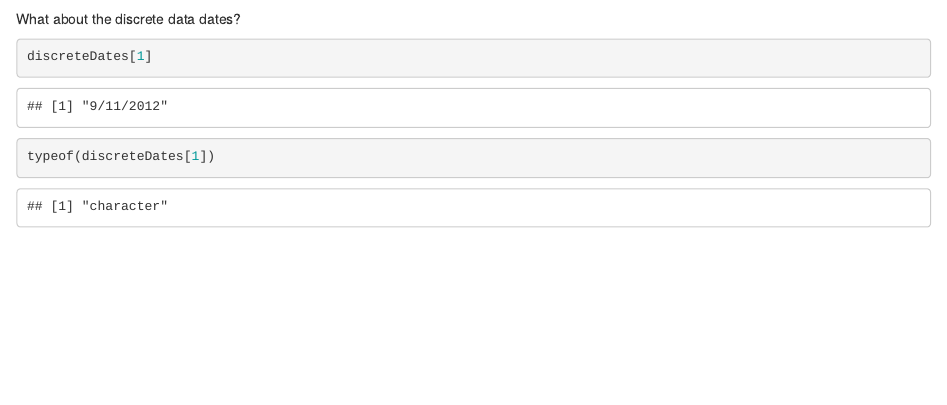
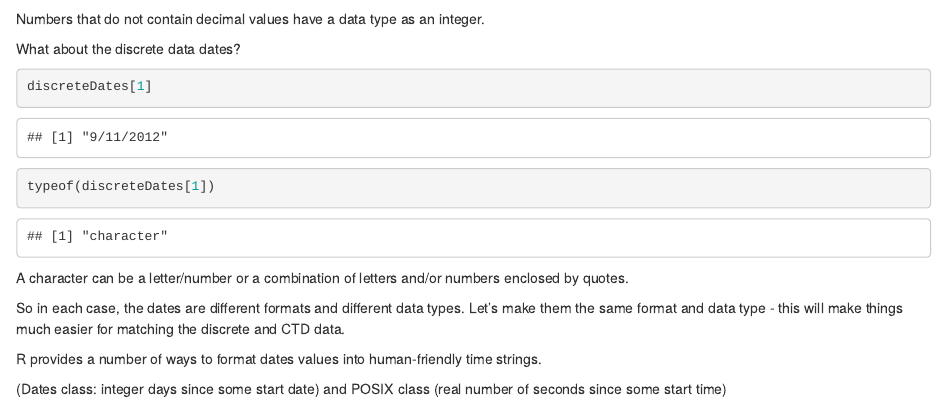
Before and after one commit to Rebekah-Shunmugapandi/sea-change-semester-data-labs, an R Markdown document (Lab03/Lab03-CombiningAndVisualizingData.Rmd): the page in a window 1100 px wide, from 2270 px down. Rendered offline with R 4.5, knitr and Pandoc, with nearby package versions; some code elsewhere in the file could not run offline.

Commit message:
Adding in date formatting

````diff
--- a/Lab03/Lab03-CombiningAndVisualizingData.Rmd
+++ b/Lab03/Lab03-CombiningAndVisualizingData.Rmd
@@ -93,8 +93,18 @@ What type of data is this? A number?
 ```{r}
 typeof(ctdDates[1])
 ```
+Numbers that do not contain decimal values have a data type as an integer.
+
 What about the discrete data dates?
 ```{r}
 discreteDates[1]
 typeof(discreteDates[1])
 ```
+
+A character can be a letter/number or a combination of letters and/or numbers enclosed by quotes.
+
+So in each case, the dates are different formats and different data types. Let's make them the same format and data type - this will make things much easier for matching the discrete and CTD data.
+
+R provides a number of ways to format dates values into human-friendly time strings.
+
+(Dates class: integer days since some start date) and POSIX class (real number of seconds since some start time)
````
Also changed, not shown: Lab03/Lab03-CombiningAndVisualizingData.nb.html.
